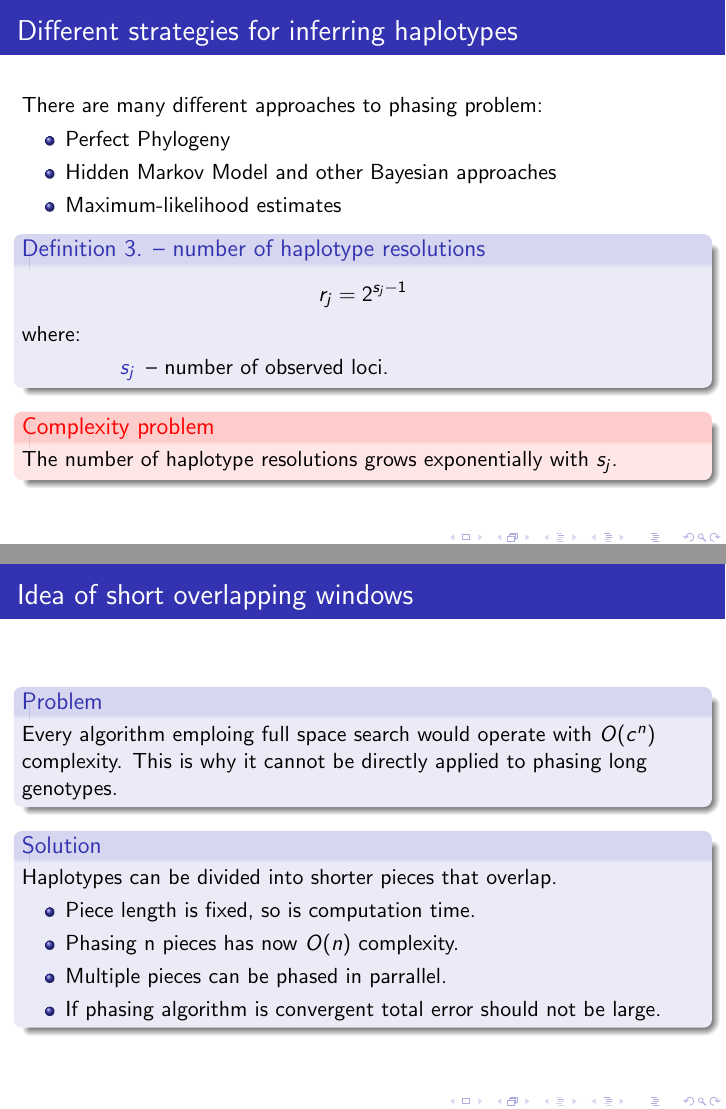
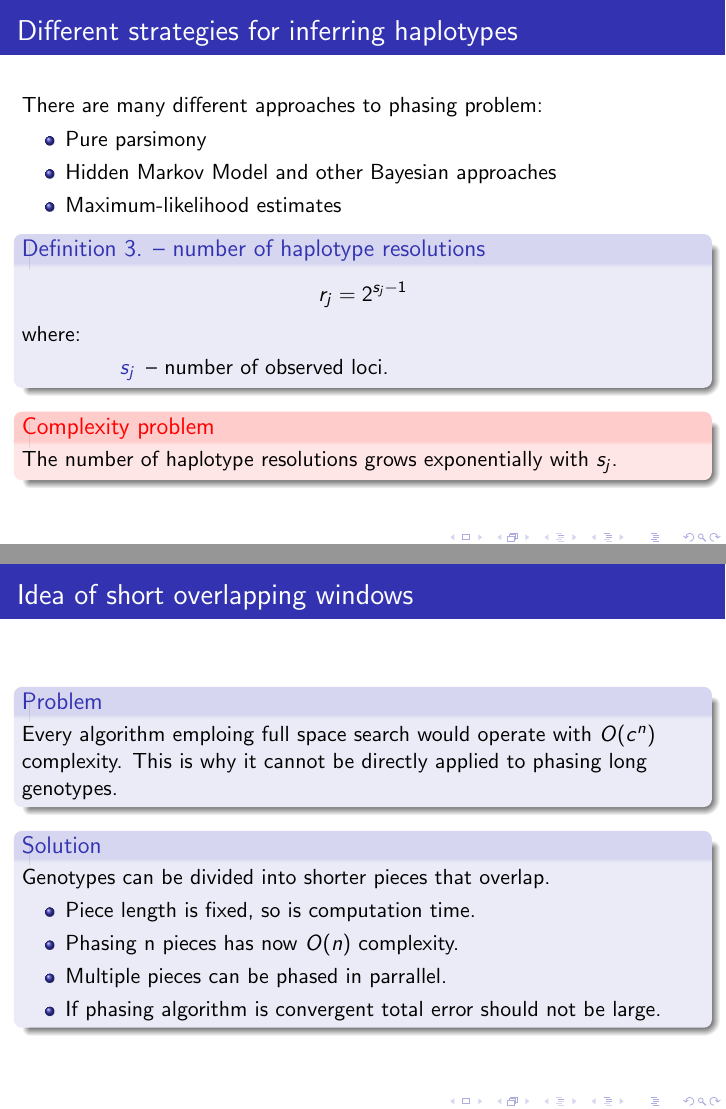
Before and after one commit to mnowotka/haplotypy, LaTeX slides (present.tex): pages 6 and 7 of 15, joined at a grey line. Compiled offline with pdfLaTeX; the source files are stored in an older character set and shown here as Unicode.

Commit message:
kosmetyka

```diff
--- a/present.tex
+++ b/present.tex
@@ -27,9 +27,9 @@
 \author{Michał Nowotka\inst{1} \and Robert Nowak\inst{2}}
 \institute[Nowotka and Nowak]{
   \includegraphics[width=0.12\textwidth]{images/logo}\\ \smallskip
-  $^{1}$Institute of Computer Science, Warsaw University of Technology
+  $^{1}$The Institute of Computer Science, Warsaw University of Technology
   \and
-  $^{2}$Institute of Electronic Systems, Warsaw University of Technology
+  $^{2}$The Institute of Electronic Systems, Warsaw University of Technology
 }
 \date{\today}
 
@@ -105,7 +105,7 @@
   				There are many different approaches to phasing problem:
 
   				\begin{itemize}
-  					\item Perfect Phylogeny
+  					\item Pure parsimony
   					\item Hidden Markov Model and other Bayesian approaches
 					\item Maximum-likelihood estimates
   				\end{itemize}
@@ -140,7 +140,7 @@
 				\end{block}
 
 				\begin{block}{Solution}
-					Haplotypes can be divided into shorter pieces that overlap.
+					Genotypes can be divided into shorter pieces that overlap.
 
 					\begin{itemize}
 						\item Piece length is fixed, so is computation time.
```
Also changed, not shown: present.tex (2 more changed lines).
